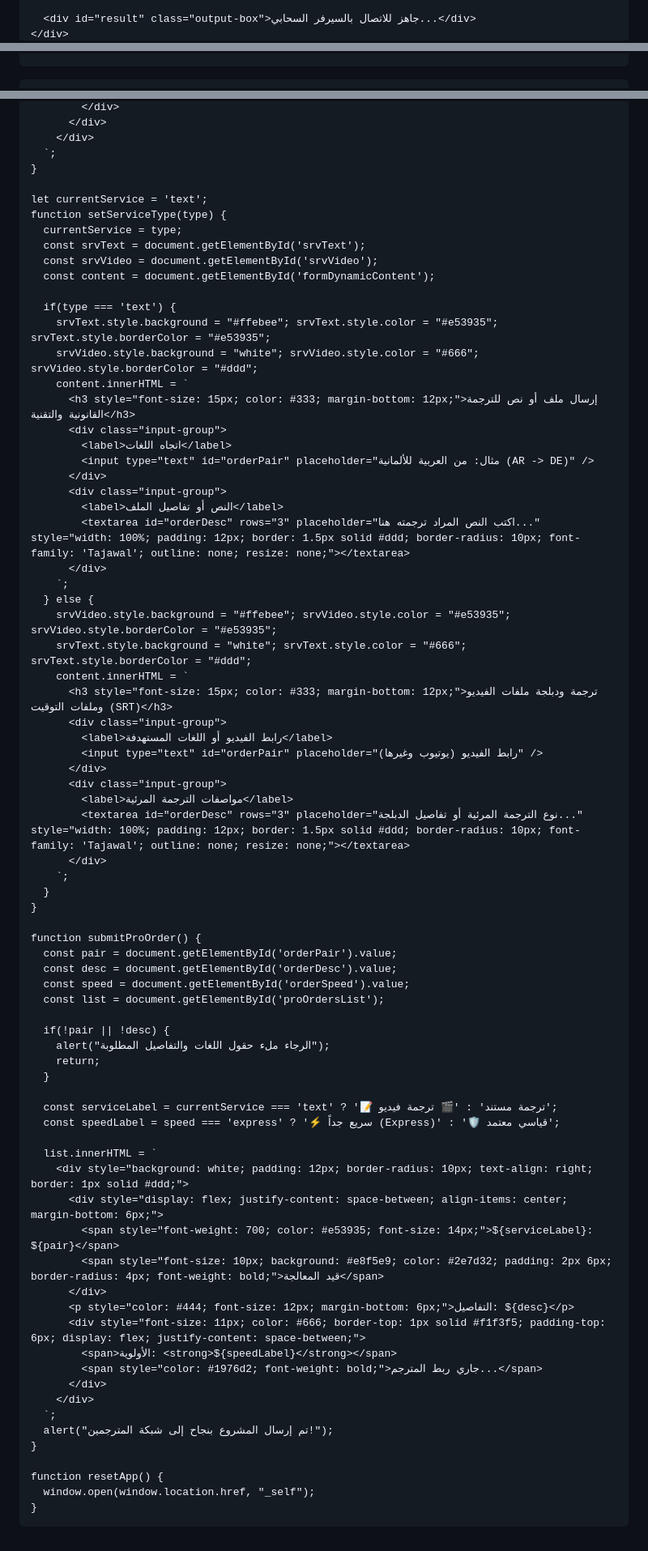
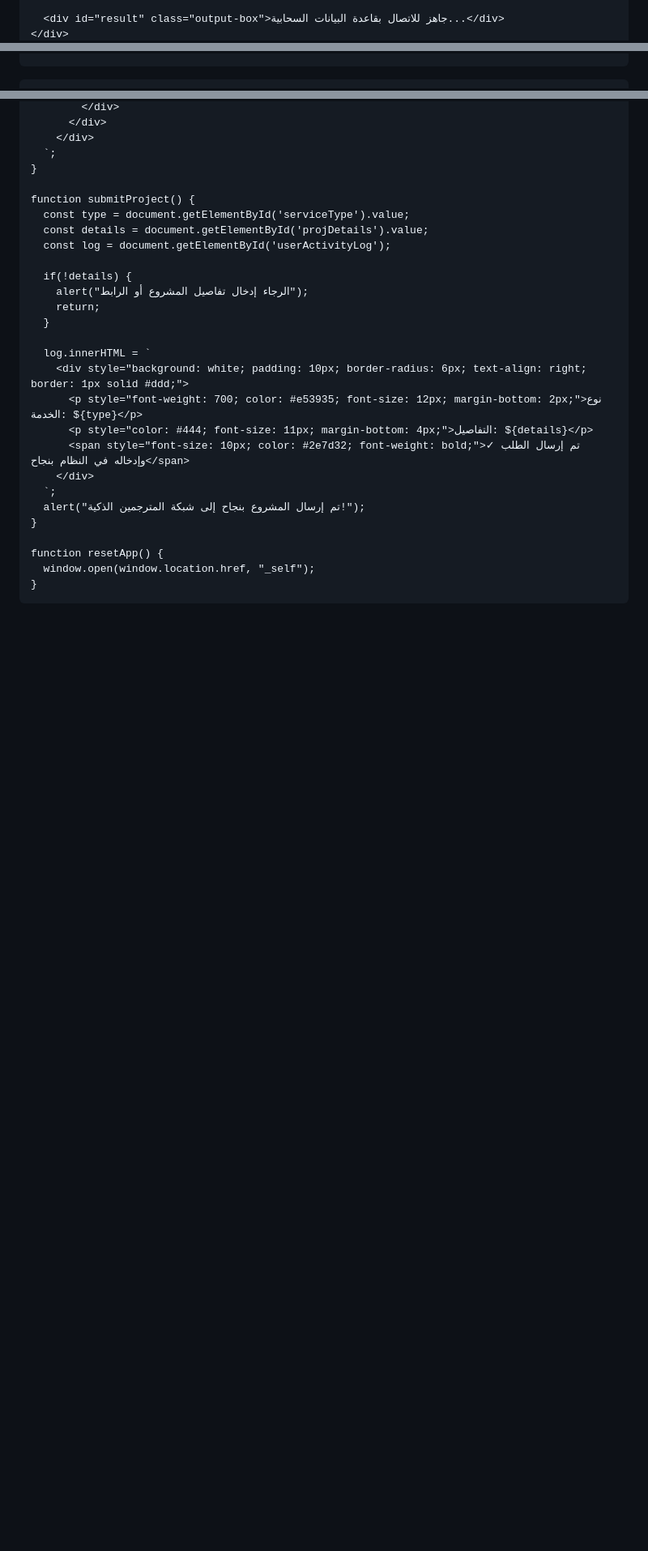
Before and after one commit to djoudimadani09-byte/Poly-html-, a Markdown page: README.md, 3 parts joined by grey strips. Shown at 81% size. Rendered like a GitHub page; blank space fills up the shorter version.

```diff
--- a/README.md
+++ b/README.md
@@ -80,6 +92,6 @@
       </div>
 
-      <div id="result" class="output-box">جاهز للاتصال بالسيرفر السحابي...</div>
+      <div id="result" class="output-box">جاهز للاتصال بقاعدة البيانات السحابية...</div>
     </div>
   </div>
 
@@ -115,7 +127,7 @@
       }
 
       resultDiv.style.color = "#333";
-      resultDiv.innerText = "جاري إرسال طلب الدخول للسيرفر...";
+      resultDiv.innerText = "جاري التحقق من الهوية عبر السيرفر...";
 
       try {
         const response = await fetch('https://polylang-hub.onrender.com/api/v1/auth/login', {
@@ -127,7 +139,7 @@
         const data = await response.json();
 
         if (response.ok) {
-          showProDashboard(data.user, data.access_token);
+          showMasterDashboard(data.user, data.access_token);
         } else {
           resultDiv.style.color = "#e65100";
           resultDiv.innerText = "⚠ رد السيرفر: " + (data.message || JSON.stringify(data));
@@ -147,12 +159,12 @@
 
       if(!name || !email || !password) {
         resultDiv.style.color = "#e53935";
-        resultDiv.innerText = "الرجاء ملء جميع الحقول لإنشاء الحساب";
+        resultDiv.innerText = "الرجاء ملء جميع الحقول المطلوبة";
         return;
       }
 
       resultDiv.style.color = "#333";
-      resultDiv.innerText = "جاري إنشاء الحساب في قاعدة البيانات...";
+      resultDiv.innerText = "جاري إنشاء الحساب في النظام...";
 
       try {
         const response = await fetch('https://polylang-hub.onrender.com/api/v1/auth/register', {
@@ -176,9 +188,10 @@
       }
     }
 
-    function showProDashboard(user, token) {
+    // لوحة التحكم المتكاملة (الخدمات + التدريبات + الأكاديمية اللغوية)
+    function showMasterDashboard(user, token) {
       const container = document.querySelector('.app-container');
-      container.style.maxWidth = '650px';
+      container.style.maxWidth = '600px';
 
       container.innerHTML = `
         <div class="login-card" style="width: 100%; text-align: right;">
@@ -186,4 +200,4 @@
             <div>
-              <h2 style="color: #1a1a1a; font-size: 20px; margin-bottom: 2px;">⚡ مرحباً، ${user.name}</h2>
-              <span style="font-size: 11px; background: #ffebee; color: #c62828; padding: 3px 10px; border-radius: 6px; font-weight: 700;">حساب ${user.role} معتمد</span>
+              <h2 style="color: #1a1a1a; font-size: 18px; margin-bottom: 2px;">⚡ أهلاً بك، ${user.name}</h2>
+              <span style="font-size: 10px; background: #ffebee; color: #c62828; padding: 2px 8px; border-radius: 4px; font-weight: 700;">حساب ${user.role} معتمد</span>
             </div>
@@ -232,72 +249,24 @@
       `;
     }
 
-    let currentService = 'text';
-    function setServiceType(type) {
-      currentService = type;
-      const srvText = document.getElementById('srvText');
-      const srvVideo = document.getElementById('srvVideo');
-      const content = document.getElementById('formDynamicContent');
+    function submitProject() {
+      const type = document.getElementById('serviceType').value;
+      const details = document.getElementById('projDetails').value;
+      const log = document.getElementById('userActivityLog');
 
-      if(type === 'text') {
-        srvText.style.background = "#ffebee"; srvText.style.color = "#e53935"; srvText.style.borderColor = "#e53935";
-        srvVideo.style.background = "white"; srvVideo.style.color = "#666"; srvVideo.style.borderColor = "#ddd";
-        content.innerHTML = `
-          <h3 style="font-size: 15px; color: #333; margin-bottom: 12px;">إرسال ملف أو نص للترجمة القانونية والتقنية</h3>
-          <div class="input-group">
-            <label>اتجاه اللغات</label>
-            <input type="text" id="orderPair" placeholder="مثال: من العربية للألمانية (AR -> DE)" />
-          </div>
-          <div class="input-group">
-            <label>النص أو تفاصيل الملف</label>
-            <textarea id="orderDesc" rows="3" placeholder="اكتب النص المراد ترجمته هنا..." style="width: 100%; padding: 12px; border: 1.5px solid #ddd; border-radius: 10px; font-family: 'Tajawal'; outline: none; resize: none;"></textarea>
-          </div>
-        `;
-      } else {
-        srvVideo.style.background = "#ffebee"; srvVideo.style.color = "#e53935"; srvVideo.style.borderColor = "#e53935";
-        srvText.style.background = "white"; srvText.style.color = "#666"; srvText.style.borderColor = "#ddd";
-        content.innerHTML = `
-          <h3 style="font-size: 15px; color: #333; margin-bottom: 12px;">ترجمة ودبلجة ملفات الفيديو وملفات التوقيت (SRT)</h3>
-          <div class="input-group">
-            <label>رابط الفيديو أو اللغات المستهدفة</label>
-            <input type="text" id="orderPair" placeholder="رابط الفيديو (يوتيوب وغيرها)" />
-          </div>
-          <div class="input-group">
-            <label>مواصفات الترجمة المرئية</label>
-            <textarea id="orderDesc" rows="3" placeholder="نوع الترجمة المرئية أو تفاصيل الدبلجة..." style="width: 100%; padding: 12px; border: 1.5px solid #ddd; border-radius: 10px; font-family: 'Tajawal'; outline: none; resize: none;"></textarea>
-          </div>
-        `;
-      }
-    }
-
-    function submitProOrder() {
-      const pair = document.getElementById('orderPair').value;
-      const desc = document.getElementById('orderDesc').value;
-      const speed = document.getElementById('orderSpeed').value;
-      const list = document.getElementById('proOrdersList');
-
-      if(!pair || !desc) {
-        alert("الرجاء ملء حقول اللغات والتفاصيل المطلوبة");
+      if(!details) {
+        alert("الرجاء إدخال تفاصيل المشروع أو الرابط");
         return;
       }
 
-      const serviceLabel = currentService === 'text' ? '📝 ترجمة مستند' : '🎬 ترجمة فيديو';
-      const speedLabel = speed === 'express' ? '⚡ سريع جداً (Express)' : '🛡 قياسي معتمد';
-
-      list.innerHTML = `
-        <div style="background: white; padding: 12px; border-radius: 10px; text-align: right; border: 1px solid #ddd;">
-          <div style="display: flex; justify-content: space-between; align-items: center; margin-bottom: 6px;">
-            <span style="font-weight: 700; color: #e53935; font-size: 14px;">${serviceLabel}: ${pair}</span>
-            <span style="font-size: 10px; background: #e8f5e9; color: #2e7d32; padding: 2px 6px; border-radius: 4px; font-weight: bold;">قيد المعالجة</span>
-          </div>
-          <p style="color: #444; font-size: 12px; margin-bottom: 6px;">التفاصيل: ${desc}</p>
-          <div style="font-size: 11px; color: #666; border-top: 1px solid #f1f3f5; padding-top: 6px; display: flex; justify-content: space-between;">
-            <span>الأولوية: <strong>${speedLabel}</strong></span>
-            <span style="color: #1976d2; font-weight: bold;">جاري ربط المترجم...</span>
-          </div>
+      log.innerHTML = `
+        <div style="background: white; padding: 10px; border-radius: 6px; text-align: right; border: 1px solid #ddd;">
+          <p style="font-weight: 700; color: #e53935; font-size: 12px; margin-bottom: 2px;">نوع الخدمة: ${type}</p>
+          <p style="color: #444; font-size: 11px; margin-bottom: 4px;">التفاصيل: ${details}</p>
+          <span style="font-size: 10px; color: #2e7d32; font-weight: bold;">✓ تم إرسال الطلب وإدخاله في النظام بنجاح</span>
         </div>
       `;
-      alert("تم إرسال المشروع بنجاح إلى شبكة المترجمين!");
+      alert("تم إرسال المشروع بنجاح إلى شبكة المترجمين الذكية!");
     }
 
     function resetApp() {
```
Also changed, not shown: other parts of README.md (+76 -60 lines).
